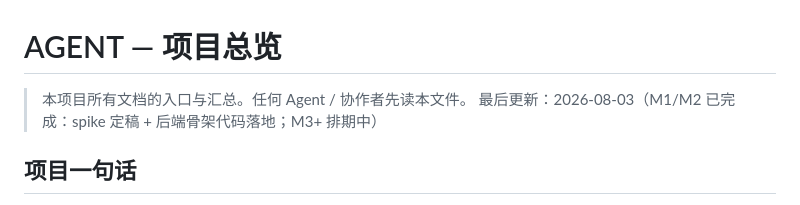
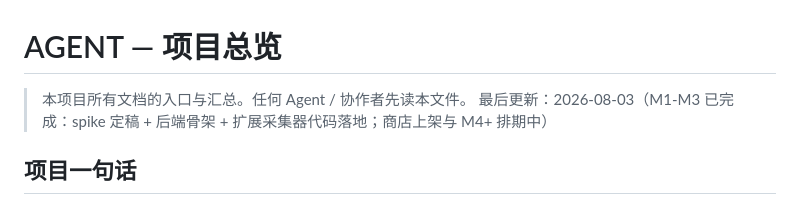
Before and after one commit to brickhu/dailog, a Markdown page: AGENT.md, the part around the change. Drawn GitHub-style.

Commit message:
docs: AGENT 状态同步（M3 完成）

```diff
--- a/AGENT.md
+++ b/AGENT.md
@@ -1,7 +1,7 @@
 # AGENT — 项目总览
 
 > 本项目所有文档的入口与汇总。任何 Agent / 协作者先读本文件。
-> 最后更新：2026-08-03（M1/M2 已完成：spike 定稿 + 后端骨架代码落地；M3+ 排期中）
+> 最后更新：2026-08-03（M1-M3 已完成：spike 定稿 + 后端骨架 + 扩展采集器代码落地；商店上架与 M4+ 排期中）
 
 ## 项目一句话
 
```
